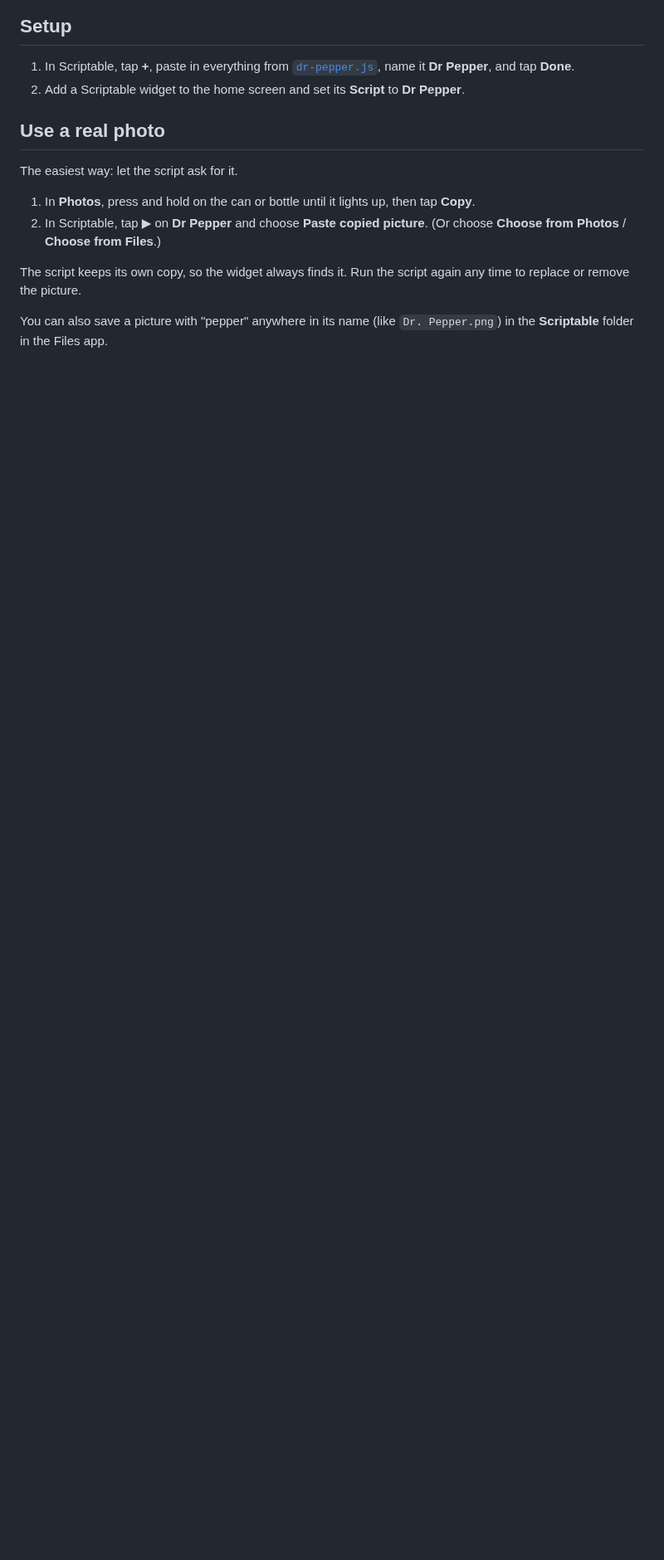
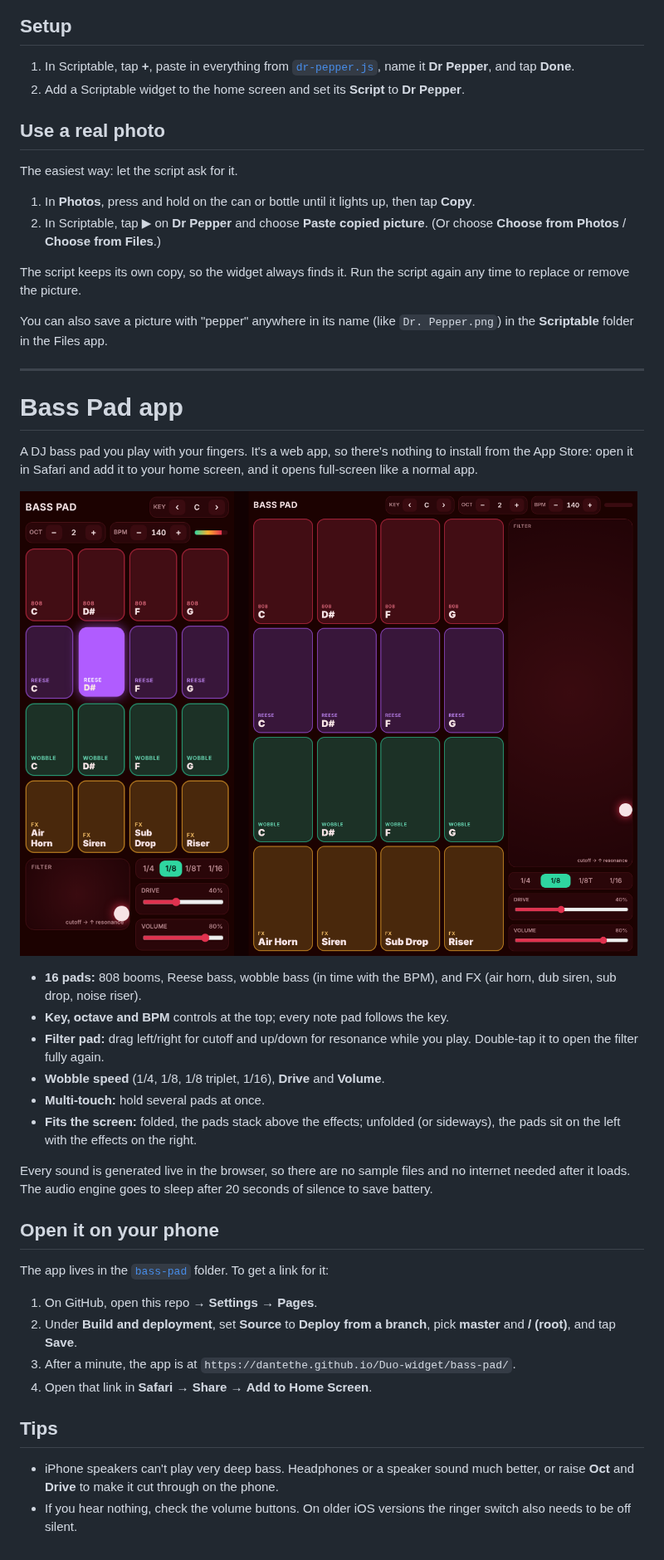
Before and after one commit to DanteThe/Duo-widget, a Markdown page: README.md, the part around the change. Shown at 83% size. GitHub-like rendering; pictures changed too: images/bass-pad-preview.png (added); blank space fills up the shorter version.

```diff
--- a/README.md
+++ b/README.md
@@ -197,3 +197,45 @@ again any time to replace or remove the picture.
 
 You can also save a picture with "pepper" anywhere in its name (like
 `Dr. Pepper.png`) in the **Scriptable** folder in the Files app.
+
+---
+
+# Bass Pad app
+
+A DJ bass pad you play with your fingers. It's a web app, so there's nothing
+to install from the App Store: open it in Safari and add it to your home
+screen, and it opens full-screen like a normal app.
+
+![Bass Pad folded (left) and unfolded (right)](images/bass-pad-preview.png)
+
+- **16 pads:** 808 booms, Reese bass, wobble bass (in time with the BPM), and
+  FX (air horn, dub siren, sub drop, noise riser).
+- **Key, octave and BPM** controls at the top; every note pad follows the key.
+- **Filter pad:** drag left/right for cutoff and up/down for resonance while
+  you play. Double-tap it to open the filter fully again.
+- **Wobble speed** (1/4, 1/8, 1/8 triplet, 1/16), **Drive** and **Volume**.
+- **Multi-touch:** hold several pads at once.
+- **Fits the screen:** folded, the pads stack above the effects; unfolded (or
+  sideways), the pads sit on the left with the effects on the right.
+
+Every sound is generated live in the browser, so there are no sample files and
+no internet needed after it loads. The audio engine goes to sleep after 20
+seconds of silence to save battery.
+
+## Open it on your phone
+
+The app lives in the [`bass-pad`](bass-pad) folder. To get a link for it:
+
+1. On GitHub, open this repo → **Settings** → **Pages**.
+2. Under **Build and deployment**, set **Source** to **Deploy from a branch**,
+   pick **master** and **/ (root)**, and tap **Save**.
+3. After a minute, the app is at
+   `https://dantethe.github.io/Duo-widget/bass-pad/`.
+4. Open that link in **Safari** → **Share** → **Add to Home Screen**.
+
+## Tips
+
+- iPhone speakers can't play very deep bass. Headphones or a speaker sound much
+  better, or raise **Oct** and **Drive** to make it cut through on the phone.
+- If you hear nothing, check the volume buttons. On older iOS versions the
+  ringer switch also needs to be off silent.
```
Also changed, not shown: bass-pad/icon-180.png (added), bass-pad/icon-512.png (added), 2 other files.
